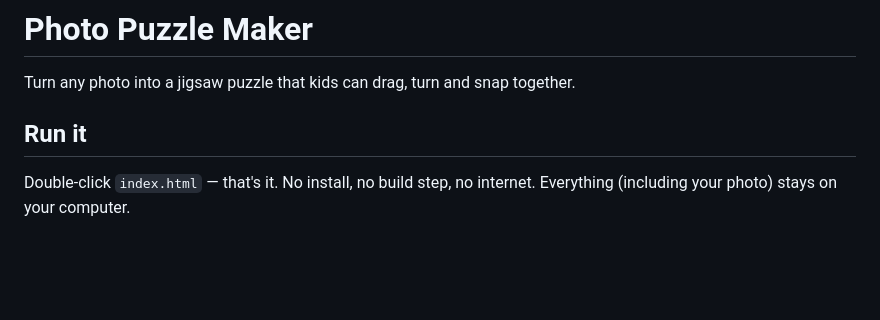
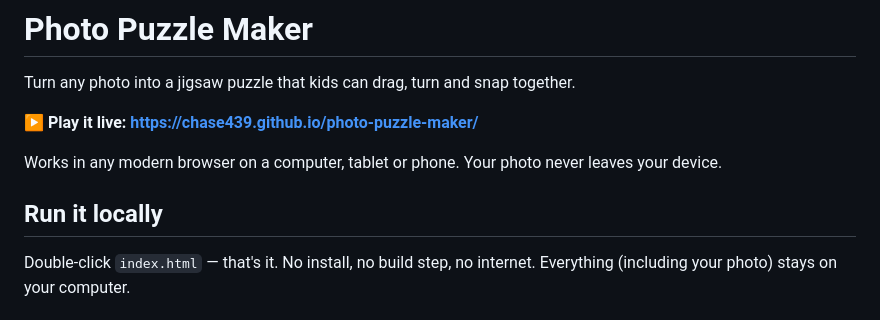
Before and after one commit to chase439/photo-puzzle-maker, a Markdown page: README.md, the part around the change. Drawn GitHub-style; blank space fills up the shorter version.

Commit message:
README: link to the live GitHub Pages site
Co-authored-by: Copilot <223556219+Copilot@users.noreply.github.com>

```diff
--- a/README.md
+++ b/README.md
@@ -2,7 +2,12 @@
 
 Turn any photo into a jigsaw puzzle that kids can drag, turn and snap together.
 
-## Run it
+**▶ Play it live: <https://chase439.github.io/photo-puzzle-maker/>**
+
+Works in any modern browser on a computer, tablet or phone. Your photo never
+leaves your device.
+
+## Run it locally
 
 Double-click `index.html` — that's it. No install, no build step, no internet.
 Everything (including your photo) stays on your computer.
```
